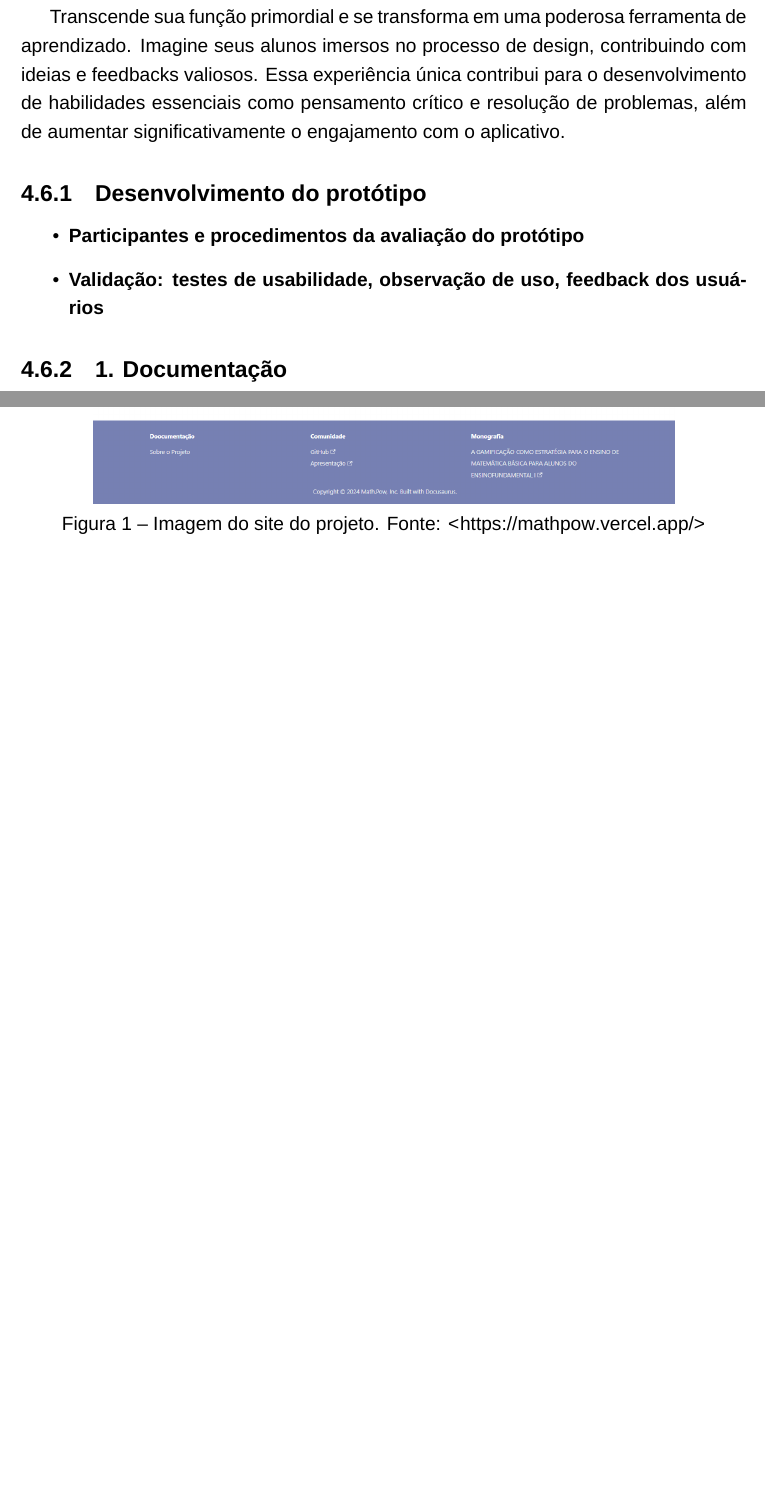
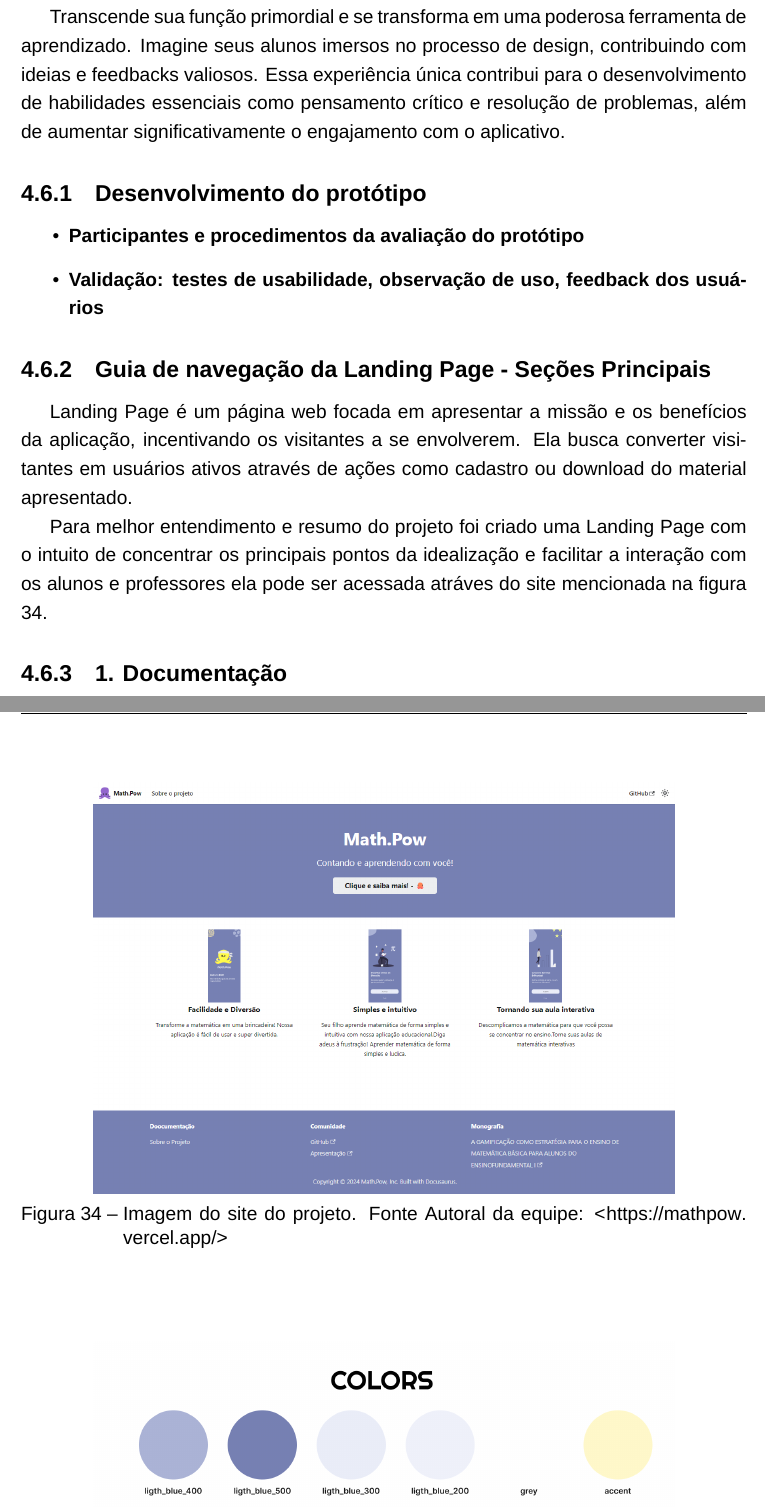
Before and after one commit to CristianoFIlho/TCC-LaTeX, a LaTeX thesis (Main.tex, which reads capitulos/4_Contrução da Aplicação.tex): two parts of pages 60 and 63 of 109 before the commit and two parts of pages 61 and 109 of 109 after it, joined at a grey line, cut so that both start at the same text, the shorter picture padded with empty space. Compiled offline with XeLaTeX; a missing font is replaced by an installed copy or a similar font.

```diff
--- a/Main.tex
+++ b/Main.tex
@@ -429,0 +434,4 @@
+\begin{figure}[h!]
+    \centering
+    \includegraphics[width=0.8\linewidth]{figuras/Math.Pow App/mathPow.png}
+    \caption{Imagem do site do projeto. Fonte Autoral da equipe: \url{https://mathpow.vercel.app/}}
@@ -430 +445,4 @@
+    \label{fig:Figma}
+\end{figure}
+
 \end{document}
--- a/capitulos/4_Contrução da Aplicação.tex
+++ b/capitulos/4_Contrução da Aplicação.tex
@@ -769,6 +769,13 @@
 \end{itemize}
 
 
+\subsection{Guia de navegação da Landing Page - Seções Principais}
+
+Landing Page é um página web focada em apresentar a missão e os benefícios da aplicação, incentivando os visitantes a se envolverem. Ela busca converter visitantes em usuários ativos através de ações como cadastro ou download do material apresentado.
+
+Para melhor entendimento e resumo do projeto foi criado uma Landing Page com o intuito de concentrar os principais pontos da idealização e facilitar a interação com os alunos e professores ela pode ser acessada atráves do site mencionada na figura 34.
+
+
 \subsection{1. Documentação}
 \begin{itemize}
     \item Localizada na barra lateral sob ``Sobre o projeto''
@@ -873,6 +874,0 @@
-\begin{figure}[h!]
-    \centering
-    \includegraphics[width=0.8\linewidth]{figuras/Math.Pow App/mathPow.png}
-    \caption{Imagem do site do projeto. Fonte: \url{https://mathpow.vercel.app/}}
-    \label{fig:Figma}
-\end{figure}
```
Also changed, not shown: capitulos/5_Math.Pow_ Contando e Aprendendo.tex (+2 -1 lines), capitulos/6_resultados.tex (+0 -3 lines), figuras/Math.Pow App/Topografia.png (added), Main.tex (11 more changed lines), capitulos/4_Contrução da Aplicação.tex (5 more changed lines), 2 other files.
